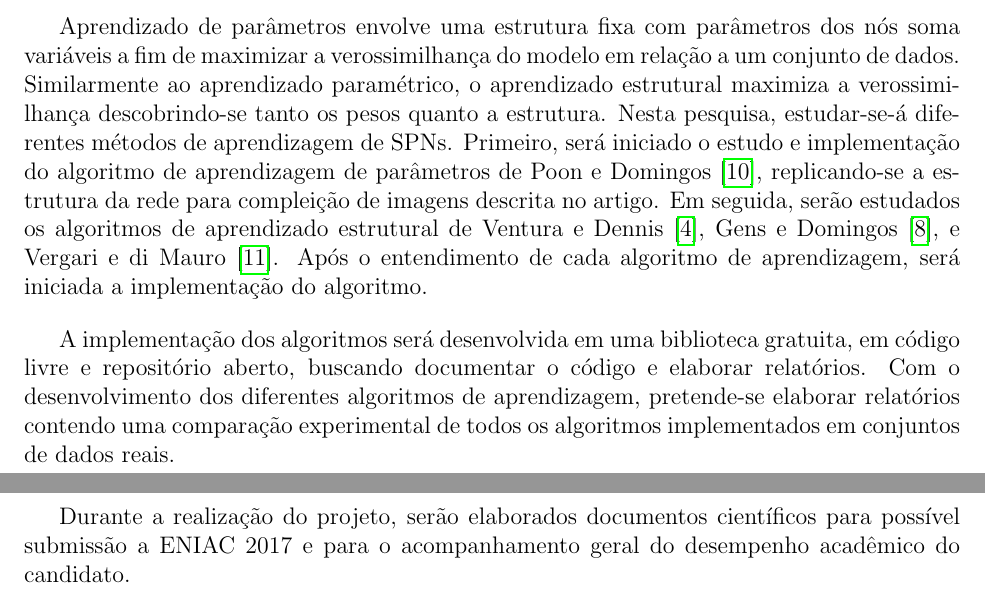
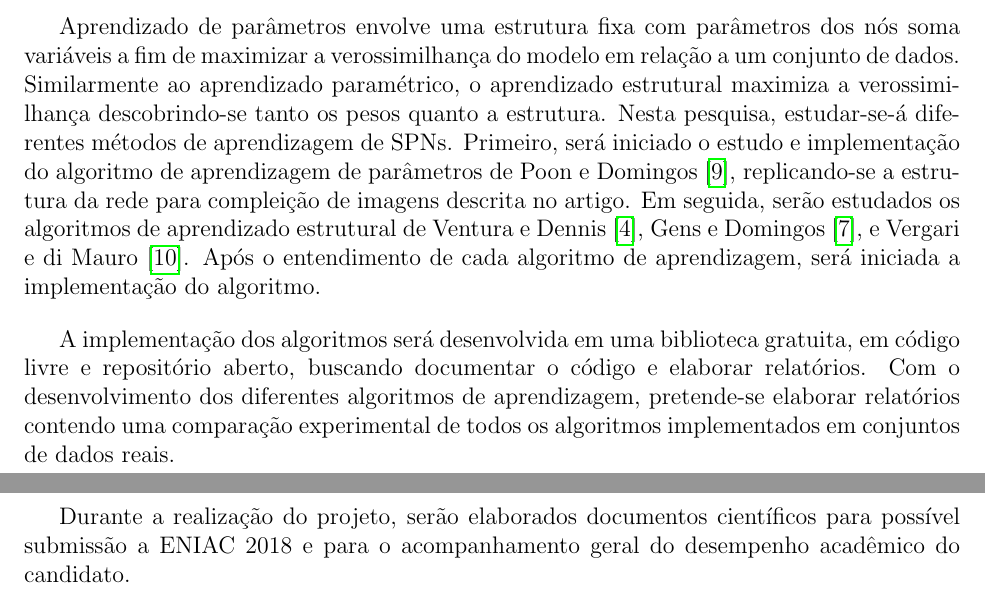
Before and after one commit to RenatoGeh/pibic-projeto, a LaTeX document (pibic.tex): two parts of pages 3 and 4 of 5, joined at a grey line, cut so that both start at the same text. Compiled offline with pdfLaTeX.

Commit message:
Final revision.

```diff
--- a/pibic.tex
+++ b/pibic.tex
@@ -188,7 +188,7 @@ os pesos quanto a estrutura. Nesta pesquisa, estudar-se-á diferentes métodos d
 SPNs. Primeiro, será iniciado o estudo e implementação do algoritmo de aprendizagem de parâmetros
 de Poon e Domingos~\cite{poon-domingos}, replicando-se a estrutura da rede para compleição de
 imagens descrita no artigo. Em seguida, serão estudados os algoritmos de aprendizado estrutural
-de Ventura e Dennis~\cite{greedy-search}, Gens e Domingos~\cite{gens-domingos}, e Vergari e di
+de Ventura e Dennis~\cite{clustering}, Gens e Domingos~\cite{gens-domingos}, e Vergari e di
 Mauro~\cite{vergari-mauro}. Após o entendimento de cada algoritmo de aprendizagem, será iniciada a
 implementação do algoritmo.
 
@@ -198,7 +198,7 @@ diferentes algoritmos de aprendizagem, pretende-se elaborar relatórios contendo
 experimental de todos os algoritmos implementados em conjuntos de dados reais.
 
 Durante a realização do projeto, serão elaborados documentos científicos para possível submissão a
-ENIAC 2017 e para o acompanhamento geral do desempenho acadêmico do candidato.
+ENIAC 2018 e para o acompanhamento geral do desempenho acadêmico do candidato.
 
 O cronograma para o desenvolvimento desta pesquisa segue abaixo.
 
```
Also changed, not shown: pibic.pdf, pibic.tex (4 more changed lines).
